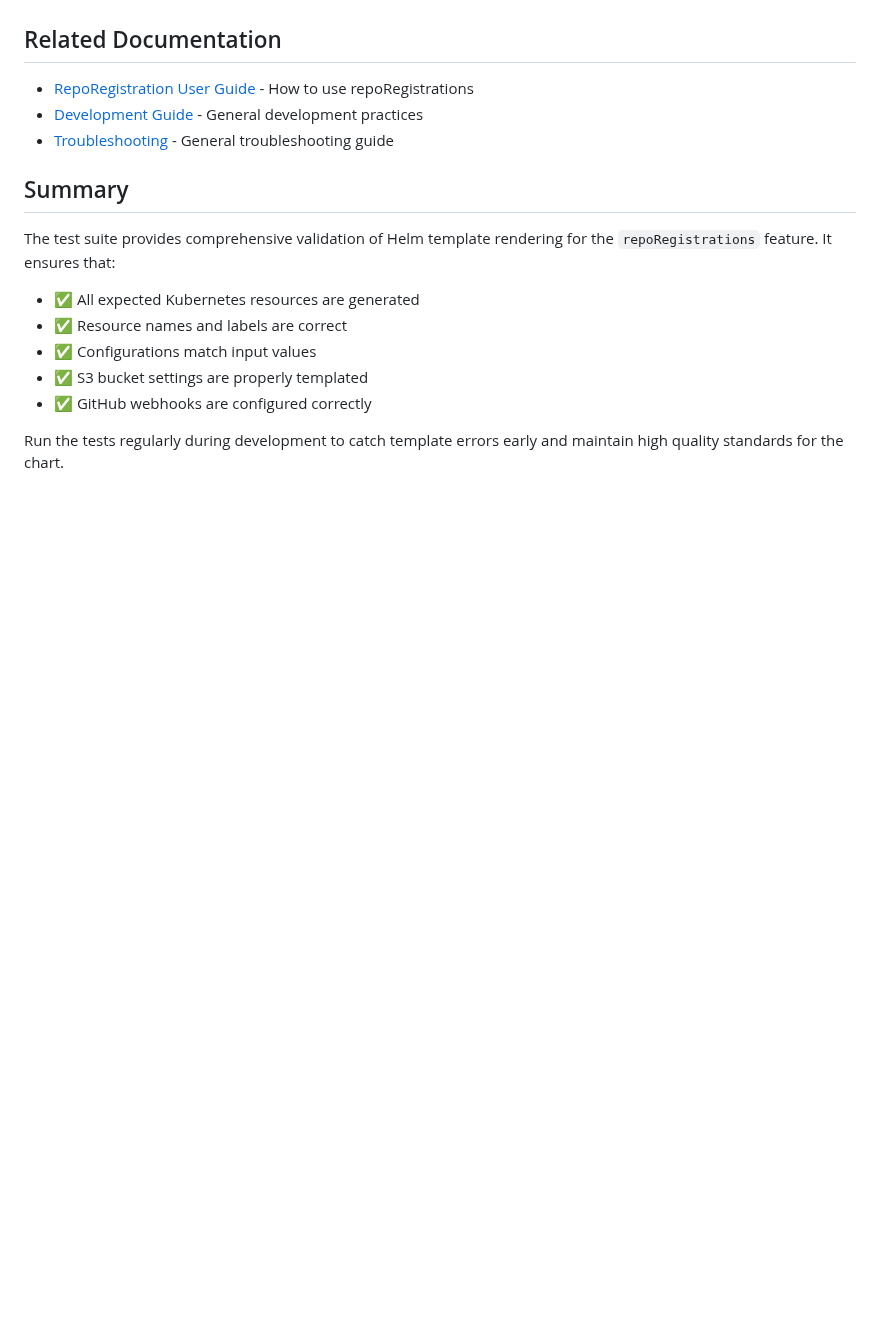
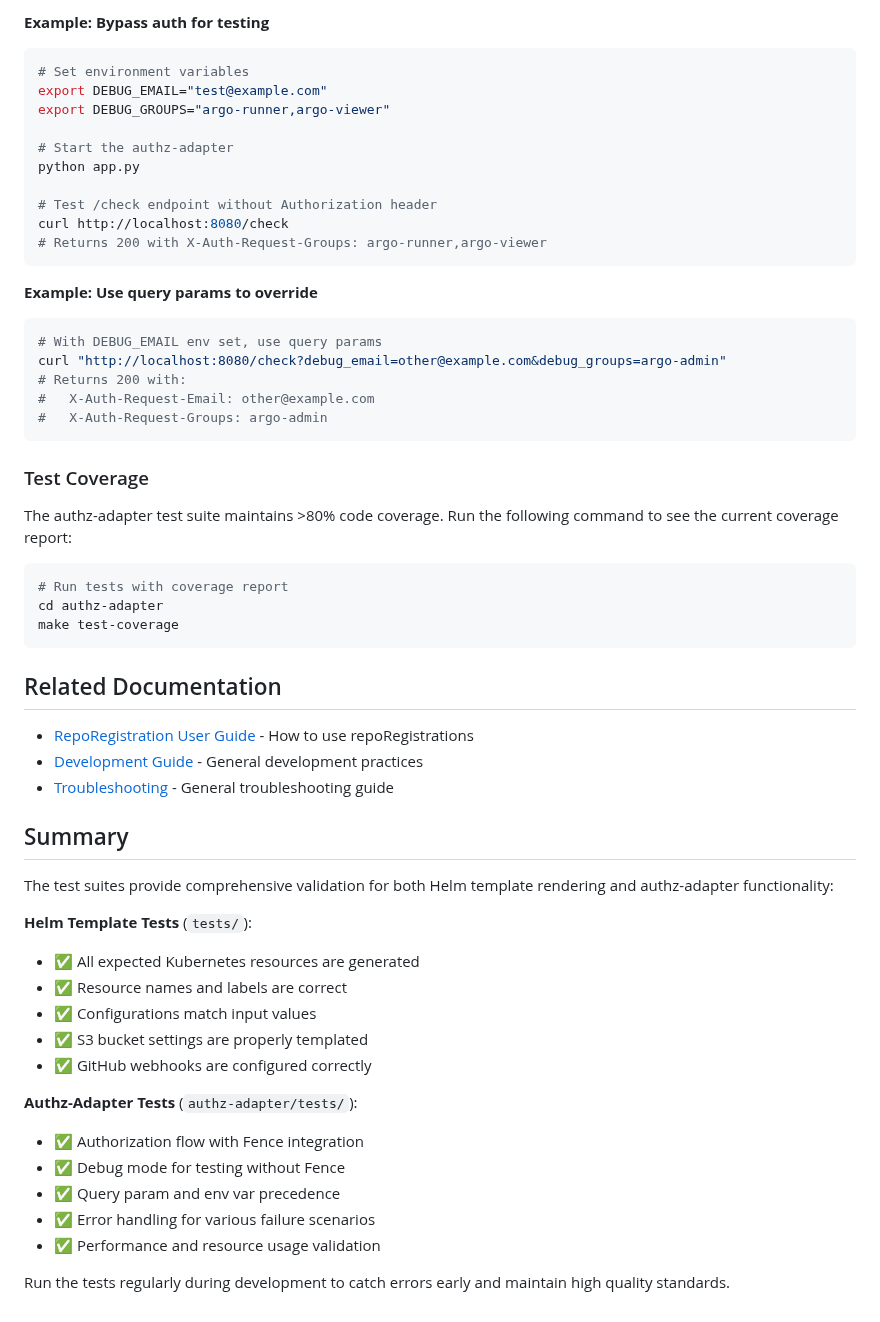
Before and after one commit to calypr/argo-helm, a Markdown page: docs/testing.md, the part around one of its changes. GitHub-like rendering; blank space fills up the shorter version.

````diff
--- a/docs/testing.md
+++ b/docs/testing.md
@@ -453,3 +558,38 @@ To test with different `repoRegistrations` configurations:
+**Example: Bypass auth for testing**
+
+```bash
+# Set environment variables
+export DEBUG_EMAIL="test@example.com"
+export DEBUG_GROUPS="argo-runner,argo-viewer"
+
+# Start the authz-adapter
+python app.py
+
+# Test /check endpoint without Authorization header
+curl http://localhost:8080/check
+# Returns 200 with X-Auth-Request-Groups: argo-runner,argo-viewer
+```
+
+**Example: Use query params to override**
+
+```bash
+# With DEBUG_EMAIL env set, use query params
+curl "http://localhost:8080/check?debug_email=other@example.com&debug_groups=argo-admin"
+# Returns 200 with:
+#   X-Auth-Request-Email: other@example.com
+#   X-Auth-Request-Groups: argo-admin
+```
+
+### Test Coverage
+
+The authz-adapter test suite maintains >80% code coverage. Run the following command to see the current coverage report:
+
+```bash
+# Run tests with coverage report
+cd authz-adapter
+make test-coverage
+```
+
 ## Related Documentation
 
 - [RepoRegistration User Guide](repo-registration-guide.md) - How to use repoRegistrations
@@ -458,12 +598,20 @@ To test with different `repoRegistrations` configurations:
 
 ## Summary
 
-The test suite provides comprehensive validation of Helm template rendering for the `repoRegistrations` feature. It ensures that:
+The test suites provide comprehensive validation for both Helm template rendering and authz-adapter functionality:
 
+**Helm Template Tests** (`tests/`):
 - ✅ All expected Kubernetes resources are generated
 - ✅ Resource names and labels are correct
 - ✅ Configurations match input values
 - ✅ S3 bucket settings are properly templated
 - ✅ GitHub webhooks are configured correctly
 
-Run the tests regularly during development to catch template errors early and maintain high quality standards for the chart.
+**Authz-Adapter Tests** (`authz-adapter/tests/`):
+- ✅ Authorization flow with Fence integration
+- ✅ Debug mode for testing without Fence
+- ✅ Query param and env var precedence
+- ✅ Error handling for various failure scenarios
+- ✅ Performance and resource usage validation
+
+Run the tests regularly during development to catch errors early and maintain high quality standards.
````
Also changed, not shown: other parts of docs/testing.md (+105 -0 lines).
